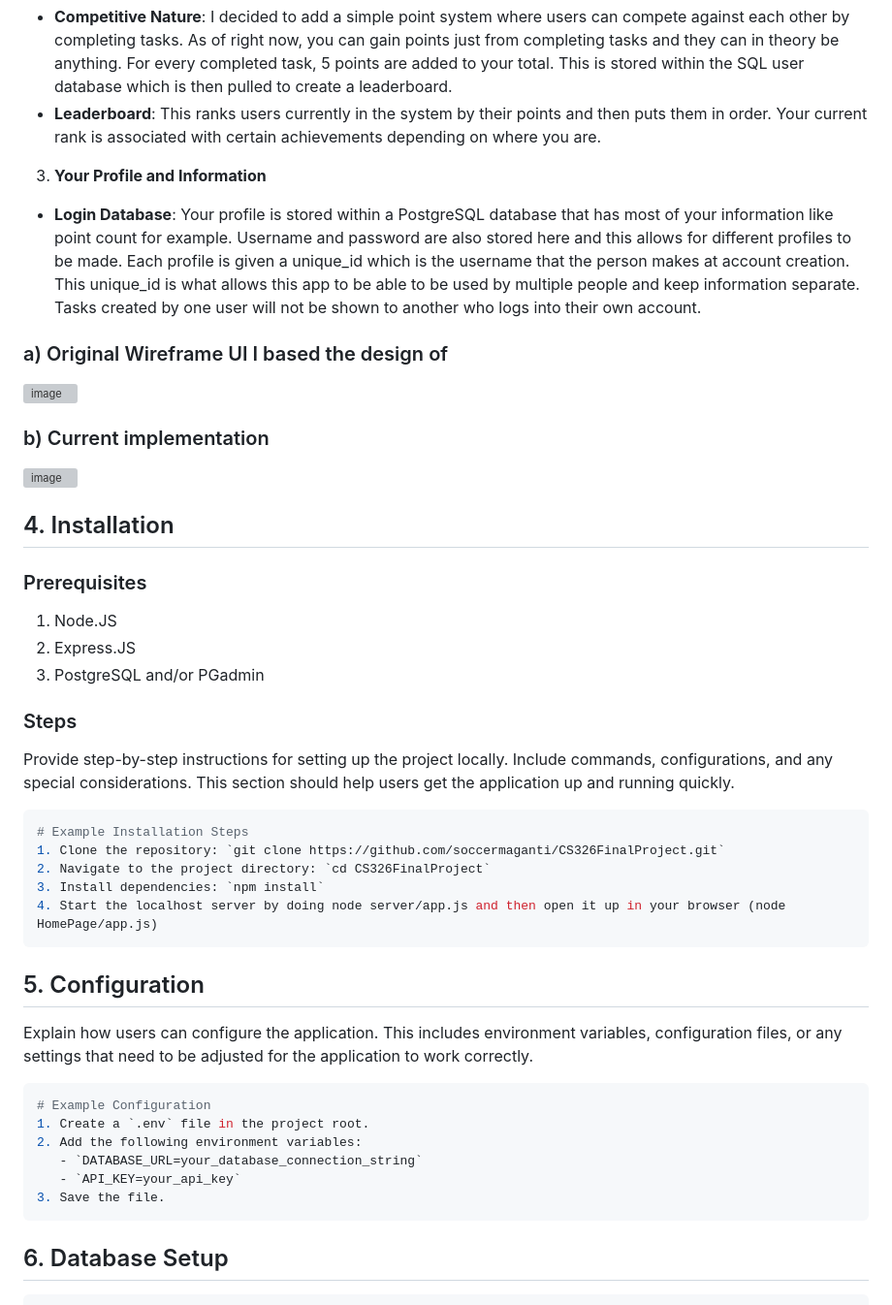
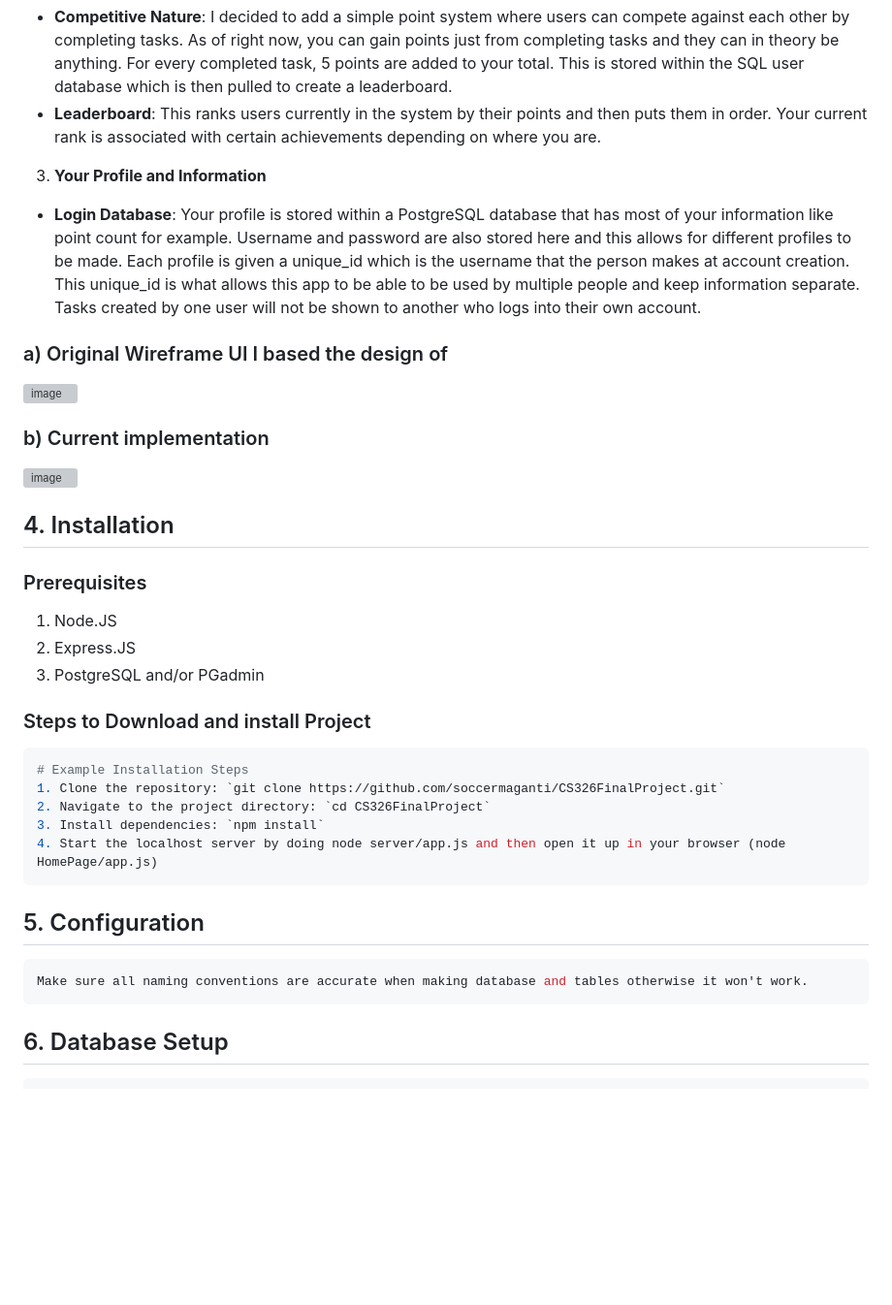
Before and after one commit to soccermaganti/CS326FinalProject, a Markdown page: README.md, the part around the change printed below. Shown: that part at 97% size. Rendered like a GitHub page; blank space fills up the shorter version; grey boxes are pictures that could not be loaded.

````diff
--- a/README.md
+++ b/README.md
@@ -42,6 +42,7 @@ Task Ahead: To create a fun and social app that friends can use to help keep eac
 - **Leaderboard**: This ranks users currently in the system by their points and then puts them in order. Your current rank is associated with certain achievements depending on where you are.
 
 3) **Your Profile and Information**
+
 - **Login Database**: Your profile is stored within a PostgreSQL database that has most of your information like point count for example. Username and password are also stored here and this allows for different profiles to be made. Each profile is given a unique_id which is the username that the person makes at account creation. This unique_id is what allows this app to be able to be used by multiple people and keep information separate. Tasks created by one user will not be shown to another who logs into their own account.
 
 
@@ -62,9 +64,7 @@ Task Ahead: To create a fun and social app that friends can use to help keep eac
 2) Express.JS
 3) PostgreSQL and/or PGadmin
 
-### Steps
-
-Provide step-by-step instructions for setting up the project locally. Include commands, configurations, and any special considerations. This section should help users get the application up and running quickly.
+### Steps to Download and install Project
 
 ```bash
 # Example Installation Steps
@@ -76,15 +76,8 @@ Provide step-by-step instructions for setting up the project locally. Include co
 
 ## 5. Configuration <a name="configuration"></a>
 
-Explain how users can configure the application. This includes environment variables, configuration files, or any settings that need to be adjusted for the application to work correctly.
-
 ```bash
-# Example Configuration
-1. Create a `.env` file in the project root.
-2. Add the following environment variables:
-   - `DATABASE_URL=your_database_connection_string`
-   - `API_KEY=your_api_key`
-3. Save the file.
+Make sure all naming conventions are accurate when making database and tables otherwise it won't work.
 ```
 
 ## 6. Database Setup <a name="database-setup"></a>
````
Also changed, not shown: other parts of README.md (+23 -4 lines).
